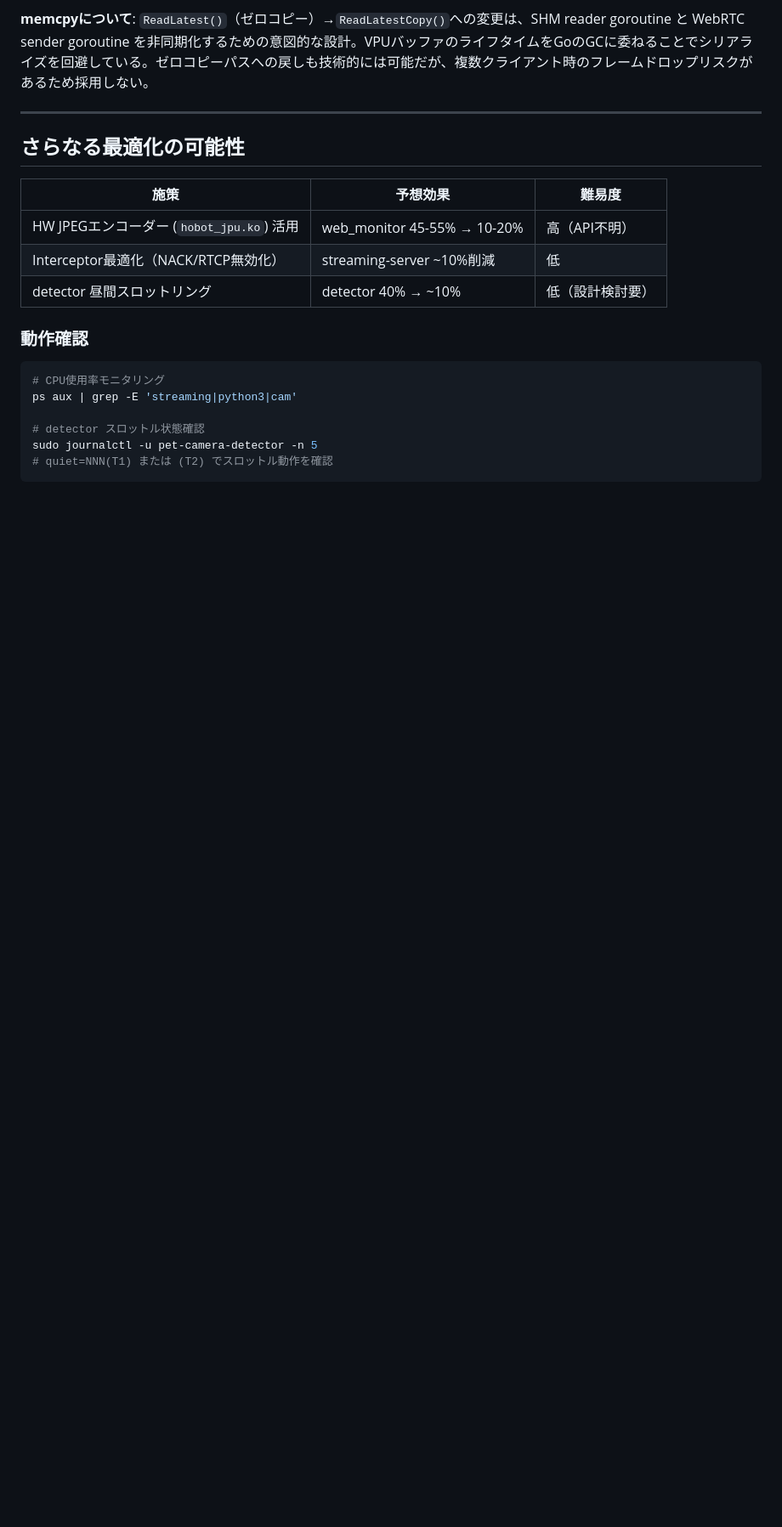
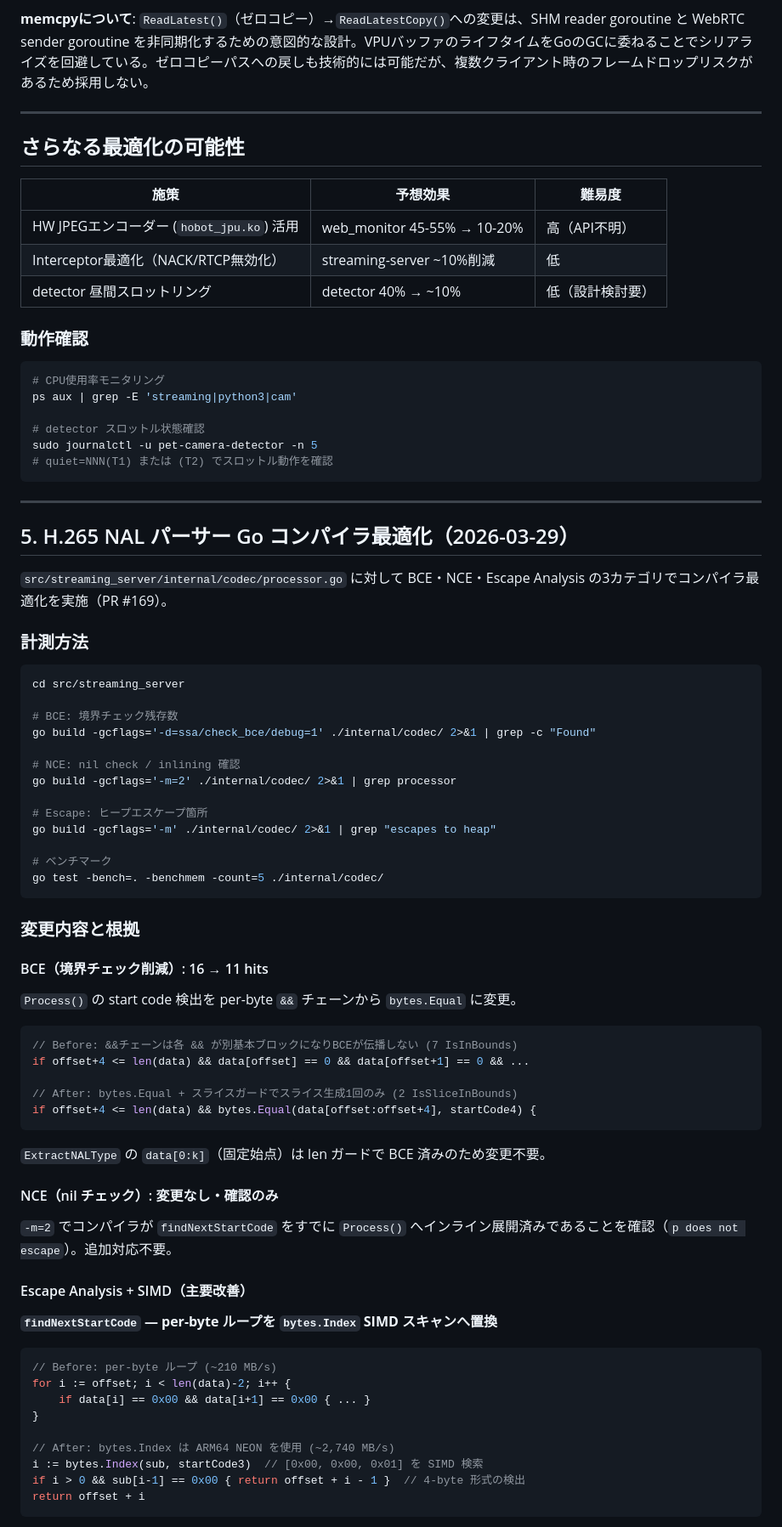
Before and after one commit to dj-oyu/rdk-x5_smart-pet-camera, a Markdown page: docs/performance.md, the part around one of its changes. Shown at 85% size. Drawn GitHub-style; blank space fills up the shorter version.

Commit message:
docs(performance): add H.265 NAL parser Go compiler optimization results (#170)
Document BCE/NCE/Escape Analysis optimization work from PR #169:
bytes.Index SIMD scan (13x), containsIDR zero-alloc (6.6x, -2 allocs),
bytes.Equal BCE fix. Includes measurement commands and benchmark table.

Co-authored-by: Claude Sonnet 4.6 <noreply@anthropic.com>

````diff
--- a/docs/performance.md
+++ b/docs/performance.md
@@ -211,3 +211,64 @@ ps aux | grep -E 'streaming|python3|cam'
 sudo journalctl -u pet-camera-detector -n 5
 # quiet=NNN(T1) または (T2) でスロットル動作を確認
 ```
+
+---
+
+## 5. H.265 NAL パーサー Go コンパイラ最適化（2026-03-29）
+
+`src/streaming_server/internal/codec/processor.go` に対して BCE・NCE・Escape Analysis の3カテゴリでコンパイラ最適化を実施（PR #169）。
+
+### 計測方法
+
+```bash
+cd src/streaming_server
+
+# BCE: 境界チェック残存数
+go build -gcflags='-d=ssa/check_bce/debug=1' ./internal/codec/ 2>&1 | grep -c "Found"
+
+# NCE: nil check / inlining 確認
+go build -gcflags='-m=2' ./internal/codec/ 2>&1 | grep processor
+
+# Escape: ヒープエスケープ箇所
+go build -gcflags='-m' ./internal/codec/ 2>&1 | grep "escapes to heap"
+
+# ベンチマーク
+go test -bench=. -benchmem -count=5 ./internal/codec/
+```
+
+### 変更内容と根拠
+
+#### BCE（境界チェック削減）: 16 → 11 hits
+
+`Process()` の start code 検出を per-byte `&&` チェーンから `bytes.Equal` に変更。
+
+```go
+// Before: &&チェーンは各 && が別基本ブロックになりBCEが伝播しない (7 IsInBounds)
+if offset+4 <= len(data) && data[offset] == 0 && data[offset+1] == 0 && ...
+
+// After: bytes.Equal + スライスガードでスライス生成1回のみ (2 IsSliceInBounds)
+if offset+4 <= len(data) && bytes.Equal(data[offset:offset+4], startCode4) {
+```
+
+`ExtractNALType` の `data[0:k]`（固定始点）は len ガードで BCE 済みのため変更不要。
+
+#### NCE（nil チェック）: 変更なし・確認のみ
+
+`-m=2` でコンパイラが `findNextStartCode` をすでに `Process()` へインライン展開済みであることを確認（`p does not escape`）。追加対応不要。
+
+#### Escape Analysis + SIMD（主要改善）
+
+**`findNextStartCode` — per-byte ループを `bytes.Index` SIMD スキャンへ置換**
+
+```go
+// Before: per-byte ループ (~210 MB/s)
+for i := offset; i < len(data)-2; i++ {
+    if data[i] == 0x00 && data[i+1] == 0x00 { ... }
+}
+
+// After: bytes.Index は ARM64 NEON を使用 (~2,740 MB/s)
+i := bytes.Index(sub, startCode3)  // [0x00, 0x00, 0x01] を SIMD 検索
+if i > 0 && sub[i-1] == 0x00 { return offset + i - 1 }  // 4-byte 形式の検出
+return offset + i
+```
+
````
Also changed, not shown: other parts of docs/performance.md (+27 -0 lines).
